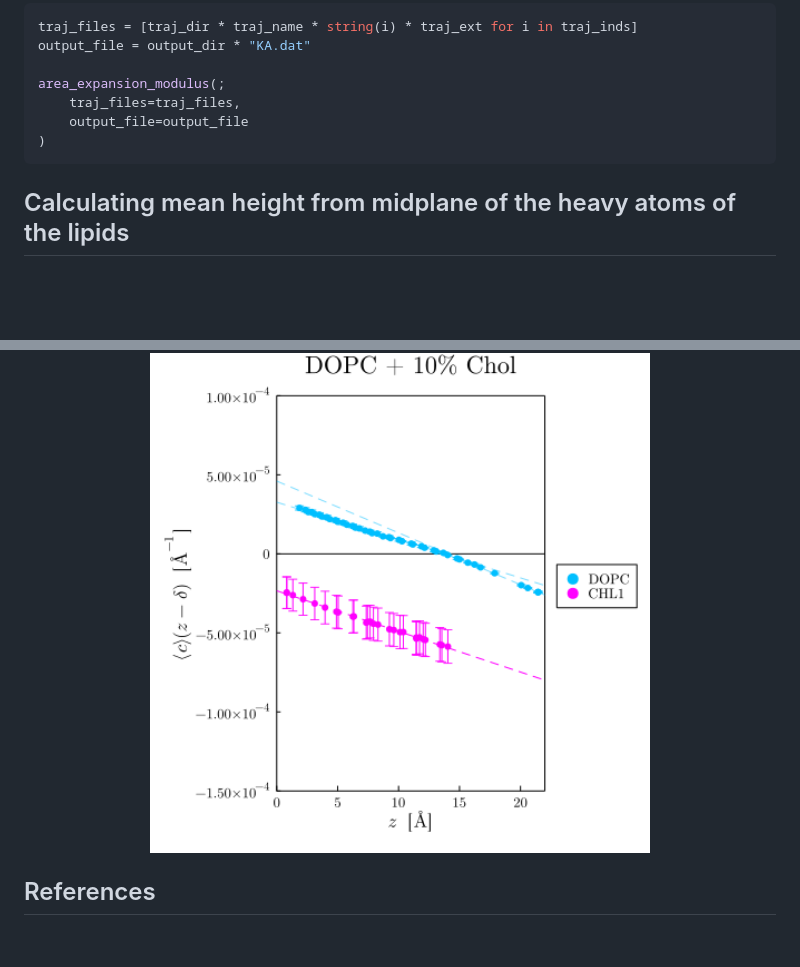
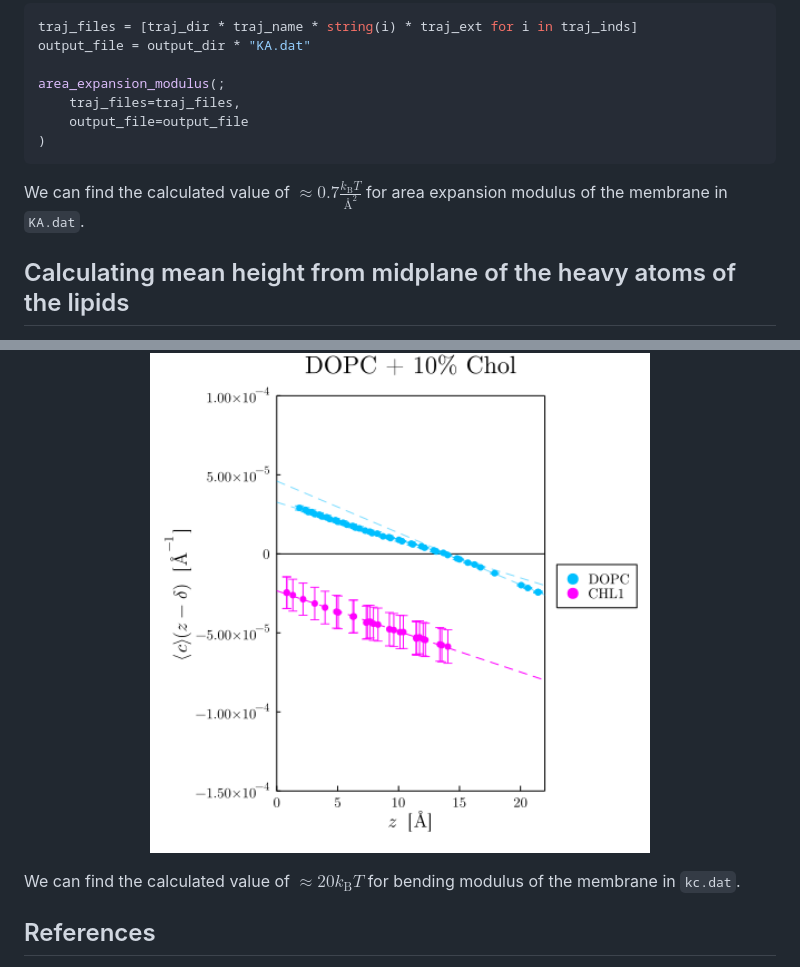
Before and after one commit to amiralih/MembraneAnalysis.jl, a Markdown page: tutorial/tutorial.md, 2 parts joined by grey strips. Drawn GitHub-style; blank space fills up the shorter version.

````diff
--- a/tutorial/tutorial.md
+++ b/tutorial/tutorial.md
@@ -65,6 +65,8 @@ area_expansion_modulus(;
 )
 ```
 
+We can find the calculated value of $\approx 0.7 \frac{k_{\mathrm{B}}T}{\mathrm{Å}^2}$ for area expansion modulus of the membrane in `KA.dat`.
+
 ## Calculating mean height from midplane of the heavy atoms of the lipids
 
 We use the first trajecotry to calculate the average height of the heavy atoms of the lipids using `lipids_atoms_heights` method which will save them to `XXXX_zs.dat` files in the specified output directory (where "XXXX" is the name of the lipid).
@@ -118,6 +120,8 @@ TCB_analysis(;
 <img src="https://github.com/amiralih/MembraneAnalysis.jl/blob/13e6a3dc86be379ad39753cf3d9dfe4effc3c919/tutorial/TCB_DOPC_10.png" width="500">
 </p>
 
+We can find the calculated value of $\approx 20 k_{\mathrm{B}}T$ for bending modulus of the membrane in `kc.dat`.
+
 ## References
 <a id="1">[1]</a>
 Sapp, K. C., Beaven, A. H., and Sodt, A. J. (2021).
````
